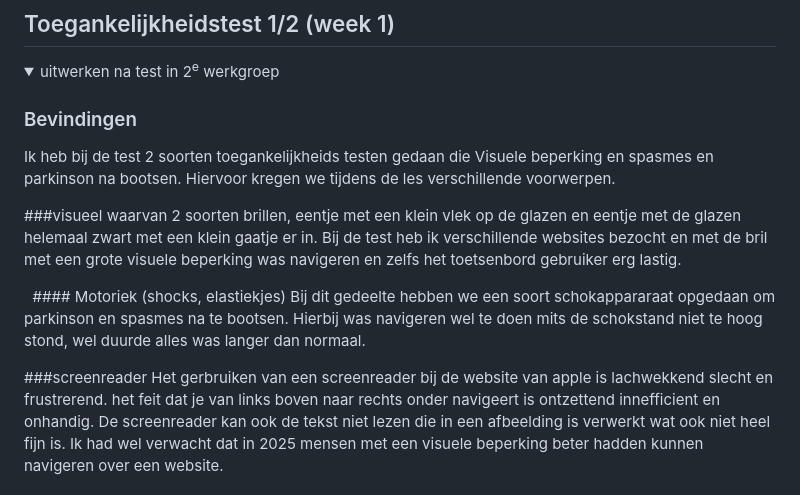
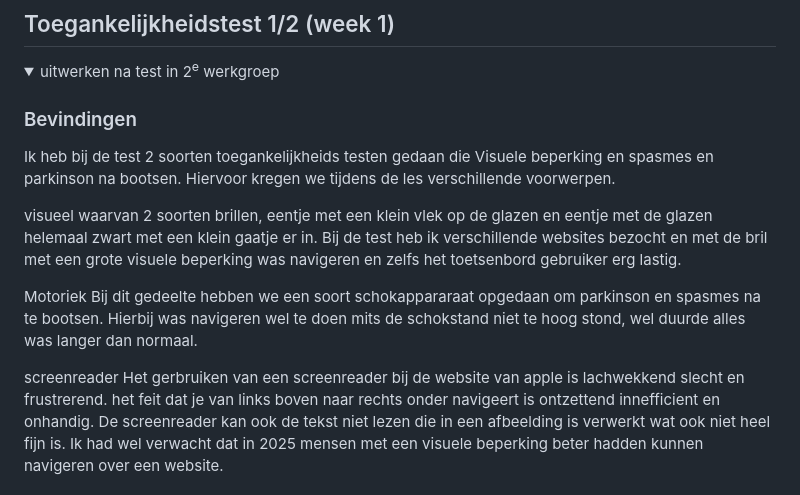
Before and after one commit to swagswagdabdab/Blok-web, a Markdown page: README.md, the part around the change. GitHub-like rendering; folded sections open.

```diff
--- a/README.md
+++ b/README.md
@@ -58,13 +58,13 @@ Nb. Door *open* toe te voegen aan een *details* element kun je deze standaard op
   ### Bevindingen
 Ik heb bij de test 2 soorten toegankelijkheids testen gedaan die Visuele beperking en spasmes en parkinson na bootsen. Hiervoor kregen we tijdens de les verschillende voorwerpen.
 
-###visueel
+visueel
 waarvan 2 soorten brillen, eentje met een klein vlek op de glazen en eentje met de glazen helemaal zwart met een klein gaatje er in. Bij de test heb ik verschillende websites bezocht en met de bril met een grote visuele beperking was navigeren en zelfs het toetsenbord gebruiker erg lastig.
 
-  #### Motoriek (shocks, elastiekjes)
+Motoriek
 Bij dit gedeelte hebben we een soort schokappararaat opgedaan om parkinson en spasmes na te bootsen. Hierbij was navigeren wel te doen mits de schokstand niet te hoog stond, wel duurde alles was langer dan normaal.
 
-###screenreader
+screenreader
 Het gerbruiken van een screenreader bij de website van apple is lachwekkend slecht en frustrerend. het feit dat je van links boven naar rechts onder navigeert is ontzettend innefficient en onhandig. De screenreader kan ook de tekst niet lezen die in een afbeelding is verwerkt wat ook niet heel fijn is. Ik had wel verwacht dat in 2025 mensen met een visuele beperking beter hadden kunnen navigeren over een website.
 
 
```
